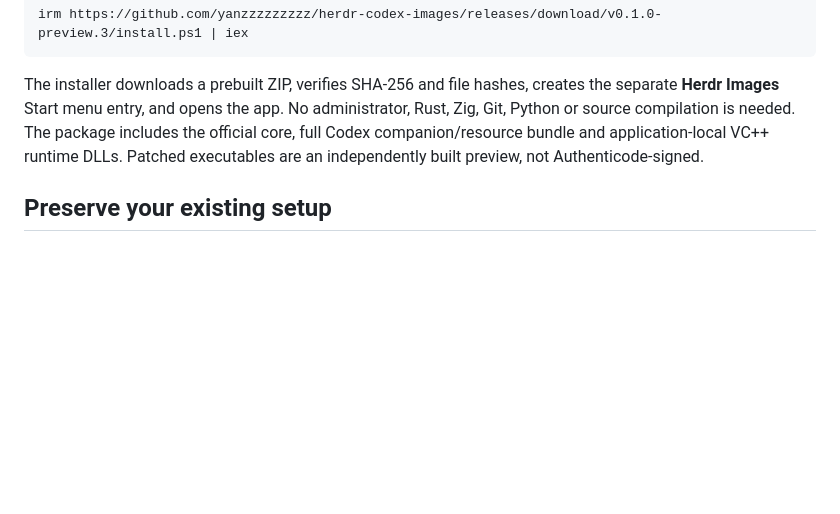
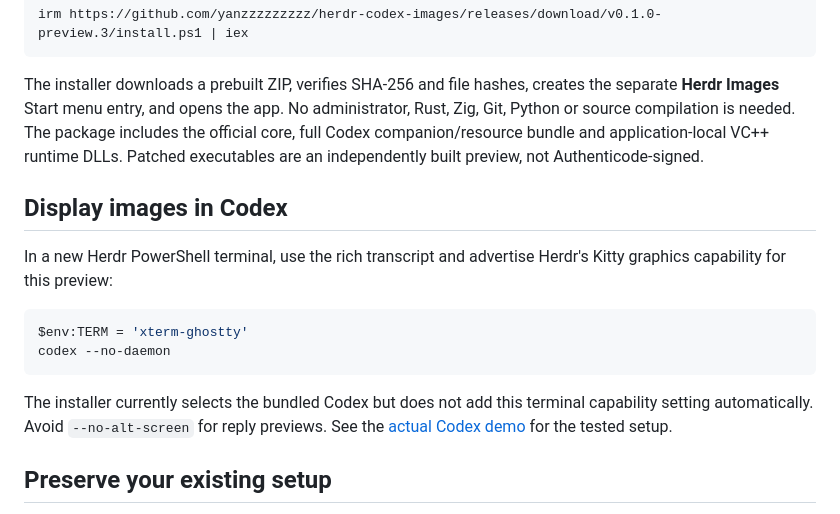
Before and after one commit to yanzzzzzzzzz/herdr-codex-images, a Markdown page: docs/installation-windows.md, the part around the change. Drawn GitHub-style; blank space fills up the shorter version.

````diff
--- a/docs/installation-windows.md
+++ b/docs/installation-windows.md
@@ -11,6 +11,20 @@ the separate **Herdr Images** Start menu entry, and opens the app. No administra
 Rust, Zig, Git, Python or source compilation is needed. The package includes the
 official core, full Codex companion/resource bundle and application-local VC++ runtime
 DLLs. Patched executables are an independently built preview, not Authenticode-signed.
+
+## Display images in Codex
+
+In a new Herdr PowerShell terminal, use the rich transcript and advertise Herdr's
+Kitty graphics capability for this preview:
+
+```powershell
+$env:TERM = 'xterm-ghostty'
+codex --no-daemon
+```
+
+The installer currently selects the bundled Codex but does not add this terminal
+capability setting automatically. Avoid `--no-alt-screen` for reply previews.
+See the [actual Codex demo](demo.md) for the tested setup.
 
 ## Preserve your existing setup
 
````
Also changed, not shown: README.md (+4 -3 lines), README.zh-TW.md (+4 -3 lines), docs/demo.md (added, +52 -0 lines), docs/images/demo.png (added), docs/images/herdr-codex-inline-images.png (added), docs/images/herdr-inline-images.png (deleted).
